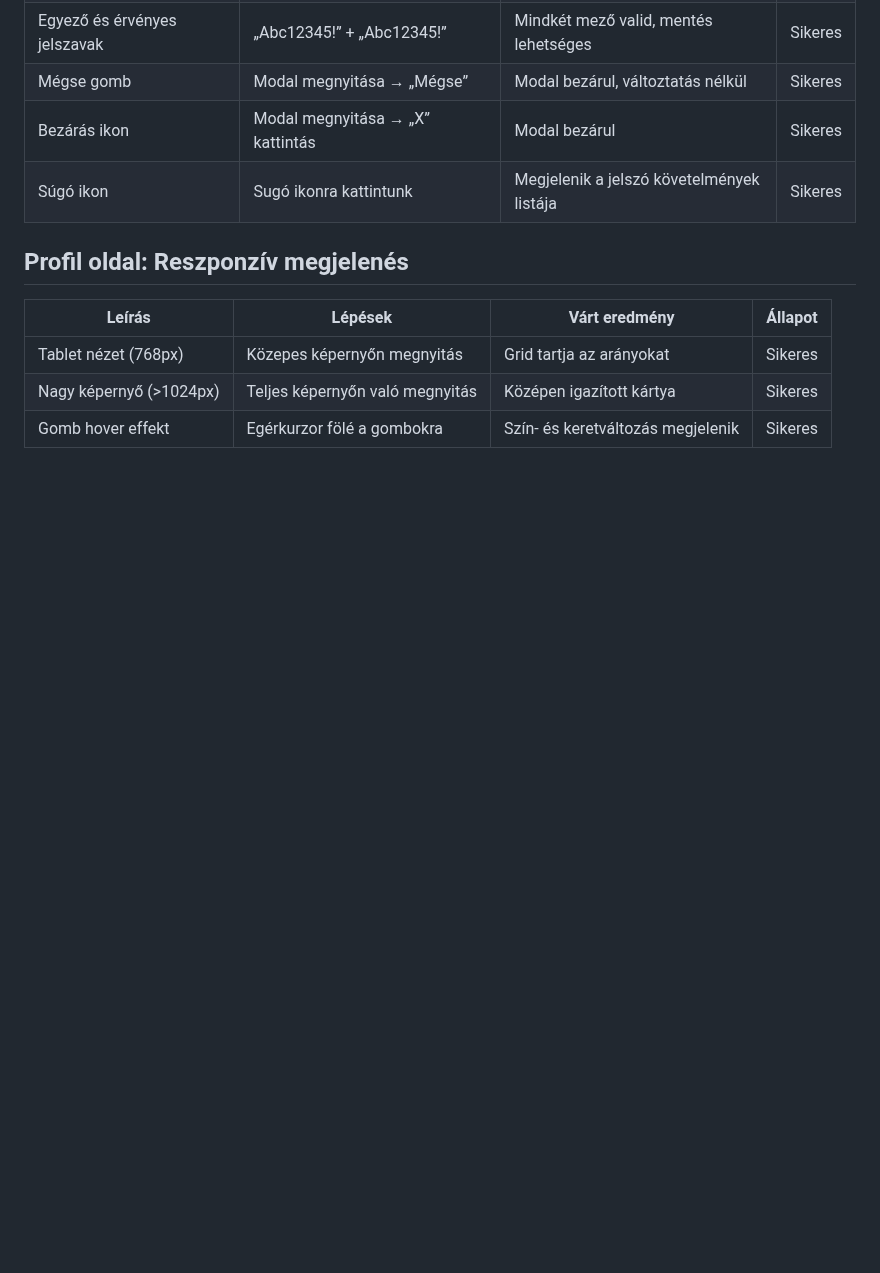
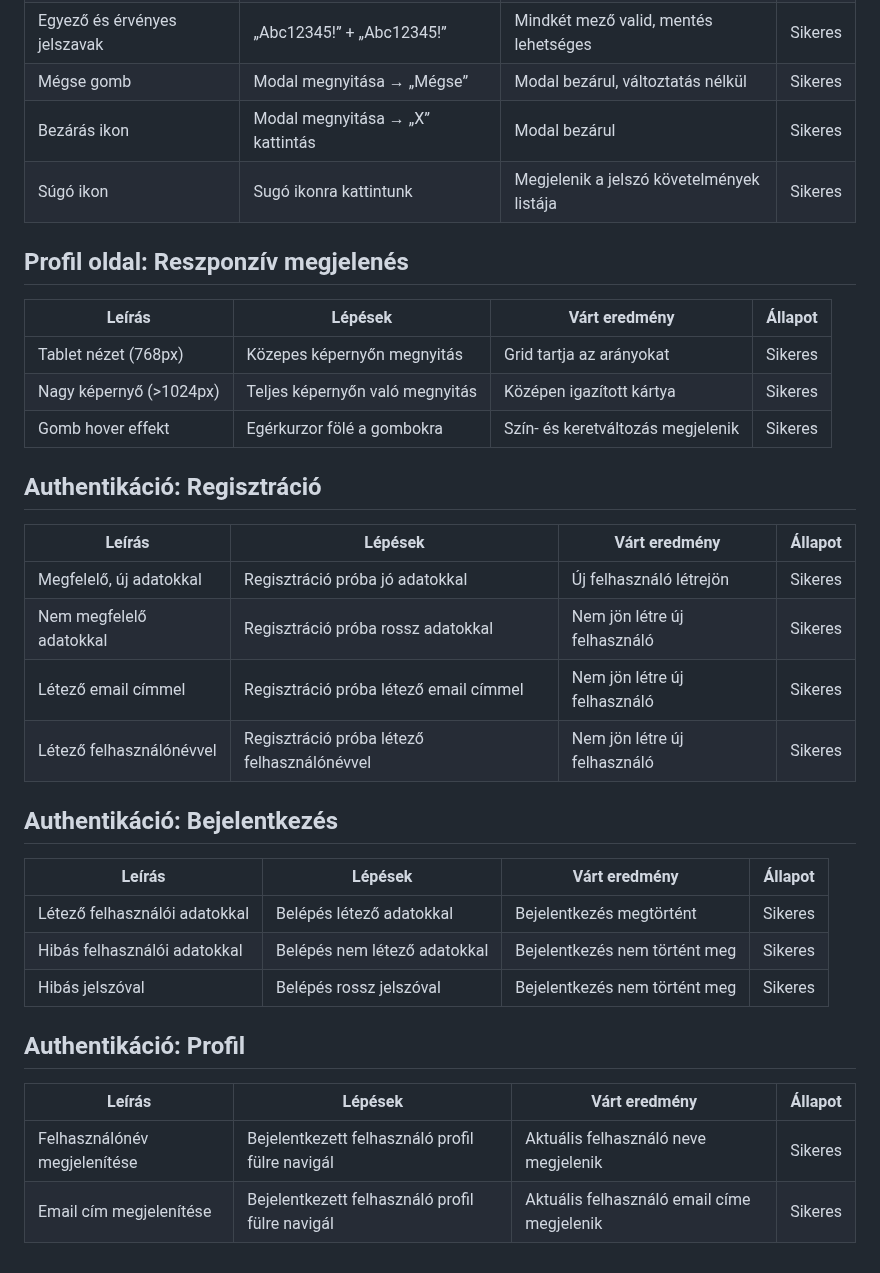
Before and after one commit to Dlevy004/quiz-webapp, a Markdown page: tesztesetek.md, the part around one of its changes. Rendered like a GitHub page; blank space fills up the shorter version.

Commit message:
docs(tesztesetek): test cases for login, register and profile

```diff
--- a/tesztesetek.md
+++ b/tesztesetek.md
@@ -65,8 +73,33 @@
 | Súgó ikon                     | Sugó ikonra kattintunk                               | Megjelenik a jelszó követelmények listája  | Sikeres |
 
 ## Profil oldal: Reszponzív megjelenés
+
 | Leírás                    | Lépések                        | Várt eredmény                               | Állapot |
 |---------------------------|--------------------------------|---------------------------------------------|---------|
 | Tablet nézet (768px)      | Közepes képernyőn megnyitás    | Grid tartja az arányokat                    | Sikeres |
 | Nagy képernyő (>1024px)   | Teljes képernyőn való megnyitás| Középen igazított kártya                    | Sikeres |
 | Gomb hover effekt         | Egérkurzor fölé a gombokra     | Szín- és keretváltozás megjelenik           | Sikeres |
+
+## Authentikáció: Regisztráció
+
+| Leírás                   | Lépések                                       | Várt eredmény                    | Állapot |
+|--------------------------|-----------------------------------------------|----------------------------------|---------|
+| Megfelelő, új adatokkal  | Regisztráció próba jó adatokkal               | Új felhasználó létrejön          | Sikeres |
+| Nem megfelelő adatokkal  | Regisztráció próba rossz adatokkal            | Nem jön létre új felhasználó     | Sikeres |
+| Létező email címmel      | Regisztráció próba létező email címmel        | Nem jön létre új felhasználó     | Sikeres |
+| Létező felhasználónévvel | Regisztráció próba létező felhasználónévvel   | Nem jön létre új felhasználó     | Sikeres |
+
+## Authentikáció: Bejelentkezés
+
+| Leírás                            | Lépések                        | Várt eredmény                    | Állapot |
+|-----------------------------------|--------------------------------|----------------------------------|---------|
+| Létező felhasználói adatokkal     | Belépés létező adatokkal       | Bejelentkezés megtörtént         | Sikeres |
+| Hibás felhasználói adatokkal      | Belépés nem létező adatokkal   | Bejelentkezés nem történt meg    | Sikeres |
+| Hibás jelszóval                   | Belépés rossz jelszóval        | Bejelentkezés nem történt meg    | Sikeres |
+
+## Authentikáció: Profil
+
+| Leírás                       | Lépések                                         | Várt eredmény                                | Állapot |
+|------------------------------|-------------------------------------------------|----------------------------------------------|---------|
+| Felhasználónév megjelenítése | Bejelentkezett felhasználó profil fülre navigál | Aktuális felhasználó neve megjelenik         | Sikeres |
+| Email cím megjelenítése      | Bejelentkezett felhasználó profil fülre navigál | Aktuális felhasználó email címe megjelenik   | Sikeres |
```
Also changed, not shown: other parts of tesztesetek.md (+8 -0 lines).
